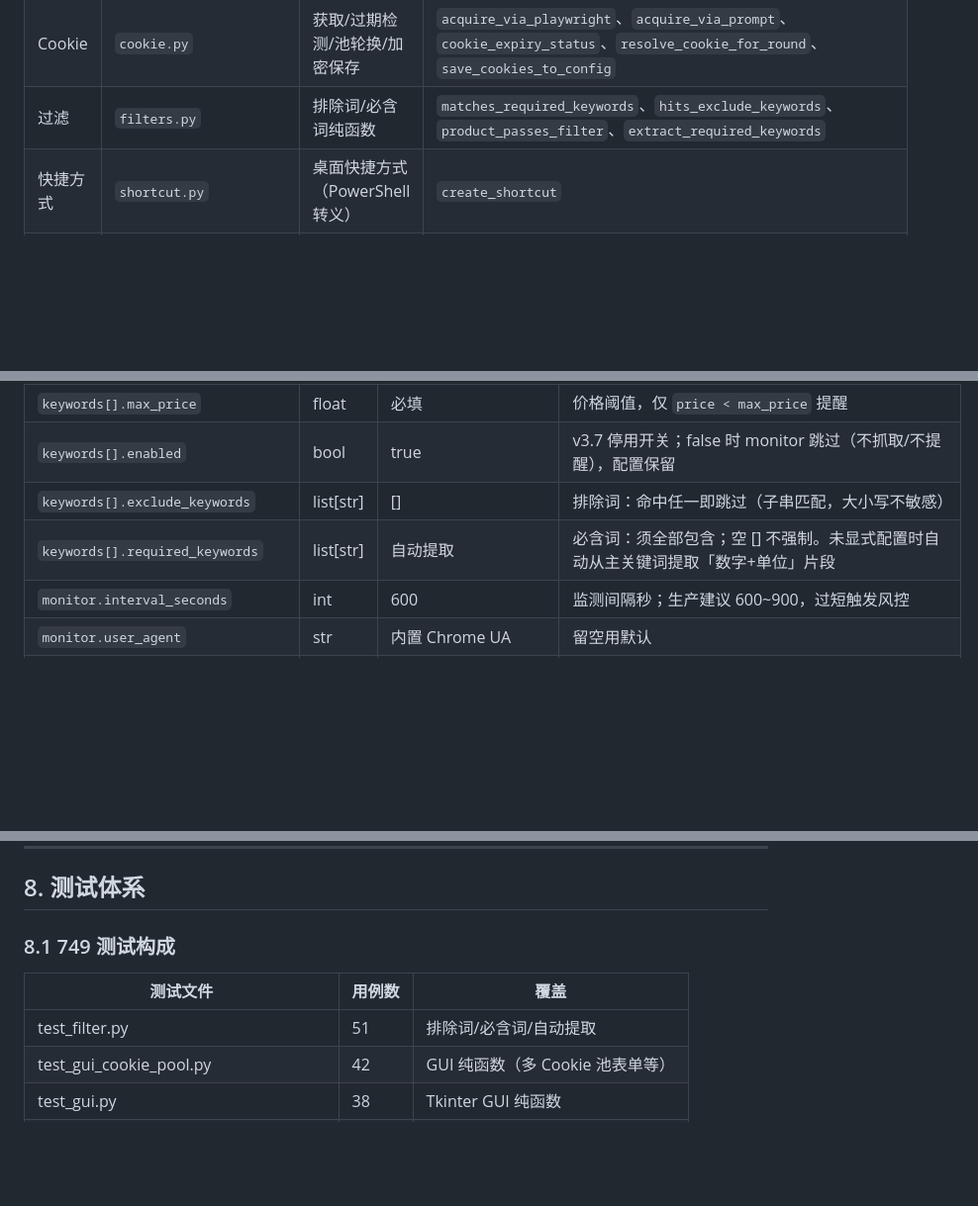
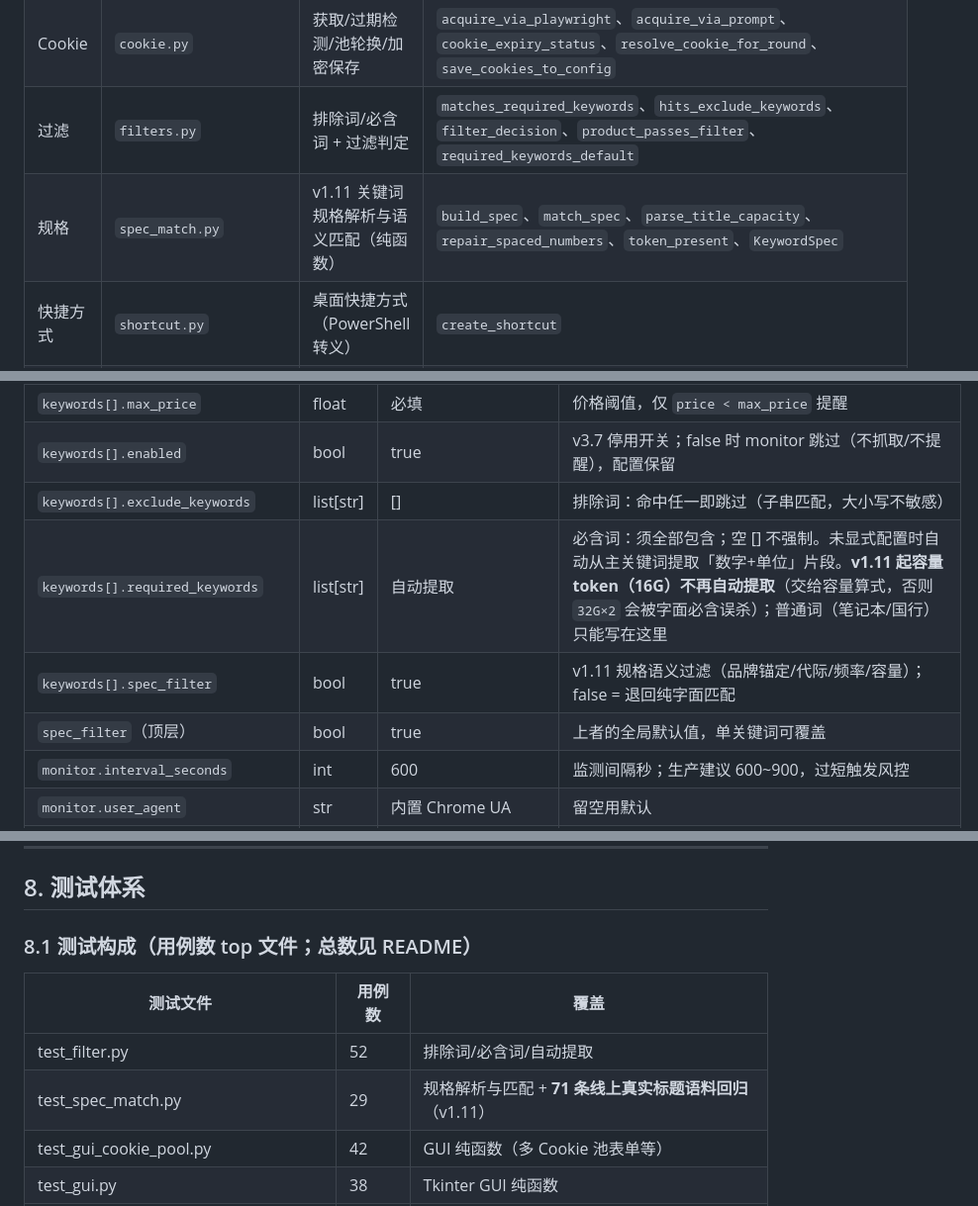
Before and after one commit to 17funnyway8-ux/xianyu-low-price-alert, a Markdown page: docs/user/维护交接文档.md, 3 parts joined by grey strips. Shown at 99% size. Rendered like a GitHub page; blank space fills up the shorter version.

Commit message:
docs(handover): 维护交接文档补 v1.11 规格语义过滤（模块 / 配置 / 测试 / 版本）

```diff
--- a/docs/user/维护交接文档.md
+++ b/docs/user/维护交接文档.md
@@ -185,7 +186,8 @@ flowchart TB
 | 监测 | `monitor.py` | 核心循环 + 新商品判定 + 预检 | `Monitor`、`RoundResult`、`run_once()`、`run_forever()`、`preflight_cookie()` |
 | CLI | `cli.py` | 命令行入口 | `cmd_run/cmd_once/cmd_list/cmd_login/cmd_shortcut/cmd_gui`、`main()` |
 | Cookie | `cookie.py` | 获取/过期检测/池轮换/加密保存 | `acquire_via_playwright`、`acquire_via_prompt`、`cookie_expiry_status`、`resolve_cookie_for_round`、`save_cookies_to_config` |
-| 过滤 | `filters.py` | 排除词/必含词纯函数 | `matches_required_keywords`、`hits_exclude_keywords`、`product_passes_filter`、`extract_required_keywords` |
+| 过滤 | `filters.py` | 排除词/必含词 + 过滤判定 | `matches_required_keywords`、`hits_exclude_keywords`、`filter_decision`、`product_passes_filter`、`required_keywords_default` |
+| 规格 | `spec_match.py` | v1.11 关键词规格解析与语义匹配（纯函数） | `build_spec`、`match_spec`、`parse_title_capacity`、`repair_spaced_numbers`、`token_present`、`KeywordSpec` |
 | 快捷方式 | `shortcut.py` | 桌面快捷方式（PowerShell 转义） | `create_shortcut` |
 | GUI-Tk | `gui.py` | Windows 图形界面 | `XianyuAlertGUI`、`main()` |
 | GUI-Qt | `gui_qt/` | macOS 图形界面 | `XianyuAlertQtApp`、`MonitorWorker`、`SoldCheckWorker`、`TestChannelWorker`、`LogBridge` |
@@ -465,7 +467,9 @@ gh release create v1.7.x \
 | `keywords[].max_price` | float | 必填 | 价格阈值，仅 `price < max_price` 提醒 |
 | `keywords[].enabled` | bool | true | v3.7 停用开关；false 时 monitor 跳过（不抓取/不提醒），配置保留 |
 | `keywords[].exclude_keywords` | list[str] | [] | 排除词：命中任一即跳过（子串匹配，大小写不敏感） |
-| `keywords[].required_keywords` | list[str] | 自动提取 | 必含词：须全部包含；空 [] 不强制。未显式配置时自动从主关键词提取「数字+单位」片段 |
+| `keywords[].required_keywords` | list[str] | 自动提取 | 必含词：须全部包含；空 [] 不强制。未显式配置时自动从主关键词提取「数字+单位」片段。**v1.11 起容量 token（16G）不再自动提取**（交给容量算式，否则 `32G×2` 会被字面必含误杀）；普通词（笔记本/国行）只能写在这里 |
+| `keywords[].spec_filter` | bool | true | v1.11 规格语义过滤（品牌锚定/代际/频率/容量）；false = 退回纯字面匹配 |
+| `spec_filter`（顶层） | bool | true | 上者的全局默认值，单关键词可覆盖 |
 | `monitor.interval_seconds` | int | 600 | 监测间隔秒；生产建议 600~900，过短触发风控 |
 | `monitor.user_agent` | str | 内置 Chrome UA | 留空用默认 |
 | `monitor.cookies` | str | "" | 登录 Cookie；mtop 必填；支持 `fernet1:` 密文或明文 |
@@ -521,11 +525,12 @@ gh release create v1.7.x \
 
 ## 8. 测试体系
 
-### 8.1 749 测试构成
+### 8.1 测试构成（用例数 top 文件；总数见 README）
 
 | 测试文件 | 用例数 | 覆盖 |
 |---|---|---|
-| test_filter.py | 51 | 排除词/必含词/自动提取 |
+| test_filter.py | 52 | 排除词/必含词/自动提取 |
+| test_spec_match.py | 29 | 规格解析与匹配 + **71 条线上真实标题语料回归**（v1.11） |
 | test_gui_cookie_pool.py | 42 | GUI 纯函数（多 Cookie 池表单等） |
 | test_gui.py | 38 | Tkinter GUI 纯函数 |
 | test_notifier.py | 37 | 6 通道消息构造/请求 |
```
Also changed, not shown: other parts of docs/user/维护交接文档.md (+2 -0 lines).
